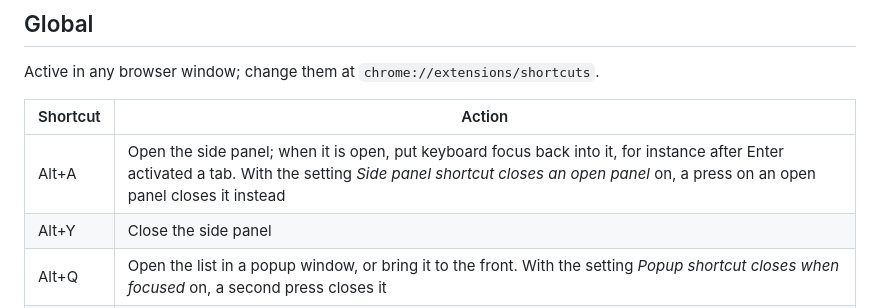
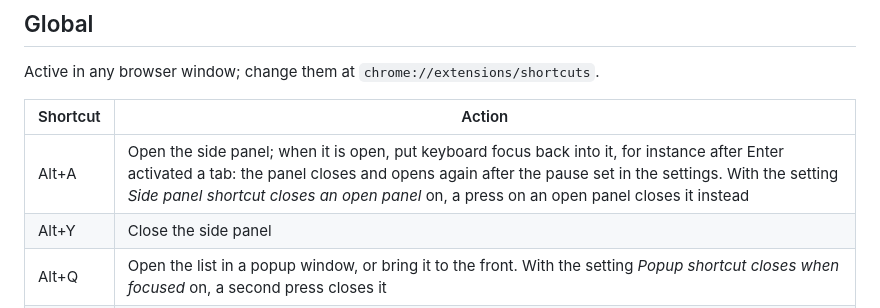
Before and after one commit to frederikb96/independent-tabs, a Markdown page: docs/shortcuts.md, the part around the change. Rendered like a GitHub page.

```diff
--- a/docs/shortcuts.md
+++ b/docs/shortcuts.md
@@ -6,7 +6,7 @@ Active in any browser window; change them at `chrome://extensions/shortcuts`.
 
 | Shortcut | Action |
 |----------|--------|
-| Alt+A | Open the side panel; when it is open, put keyboard focus back into it, for instance after Enter activated a tab. With the setting *Side panel shortcut closes an open panel* on, a press on an open panel closes it instead |
+| Alt+A | Open the side panel; when it is open, put keyboard focus back into it, for instance after Enter activated a tab: the panel closes and opens again after the pause set in the settings. With the setting *Side panel shortcut closes an open panel* on, a press on an open panel closes it instead |
 | Alt+Y | Close the side panel |
 | Alt+Q | Open the list in a popup window, or bring it to the front. With the setting *Popup shortcut closes when focused* on, a second press closes it |
 | Alt+S | Open the quick search; a second press while it is focused closes it |
```
Also changed, not shown: CHANGELOG.md (+6 -1 lines), docs/features.md (+1 -0 lines), docs/images/options.png, 6 other files.
